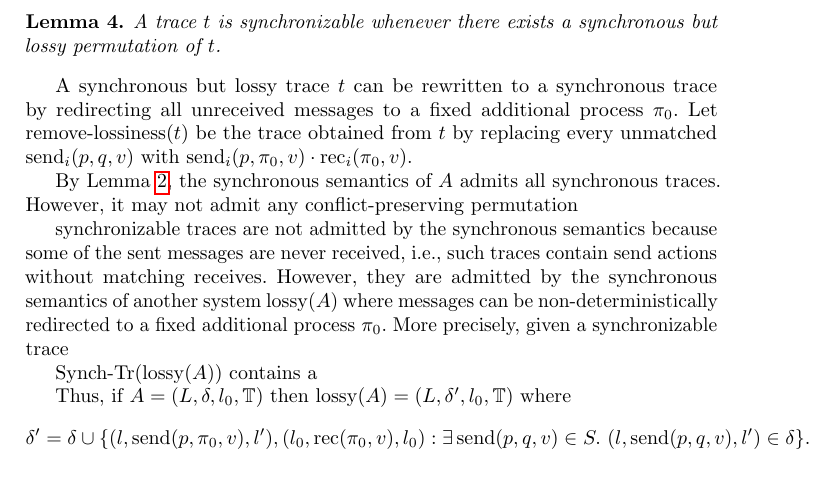
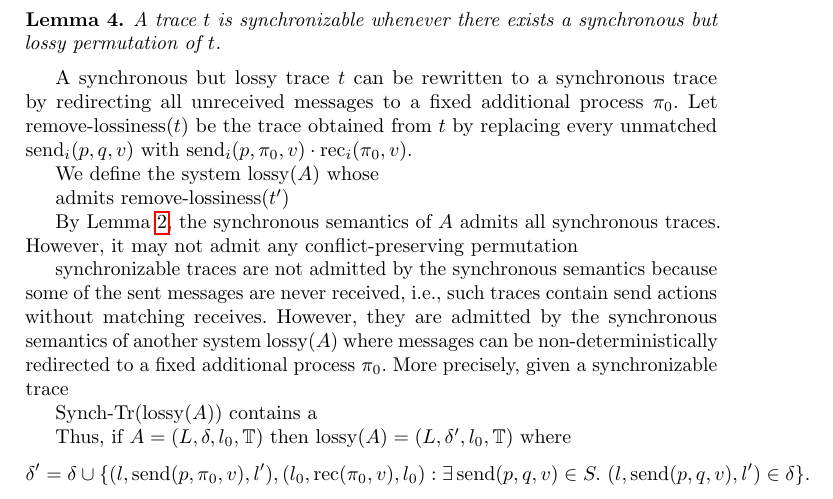
Before and after one commit to LIAFA/robustness-rendezvous, a LaTeX paper (main.tex, which reads verification.tex): part of page 6 of 8, cut at the place of the change. Compiled offline with pdfLaTeX.

Commit message:
started the verification business

```diff
--- a/verification.tex
+++ b/verification.tex
@@ -80,6 +80,9 @@ A synchronous but lossy trace $t$ can be rewritten to a synchronous trace by red
 to a fixed additional process $\pi_0$. Let $\mathrm{remove\text{-}lossiness}(t)$ be the trace obtained from $t$
 by replacing every unmatched $\send{i}{p,q,v}$ with $\send{i}{p,\pi_0,v}\cdot \rec{i}{\pi_0,v}$.
 
+We define the system $\mathrm{lossy}(A)$ whose
+
+ admits $\mathrm{remove\text{-}lossiness}(t')$
 
 
 By Lemma~\ref{lem:sync_traces}, the synchronous semantics of $A$ admits all synchronous traces.
```
